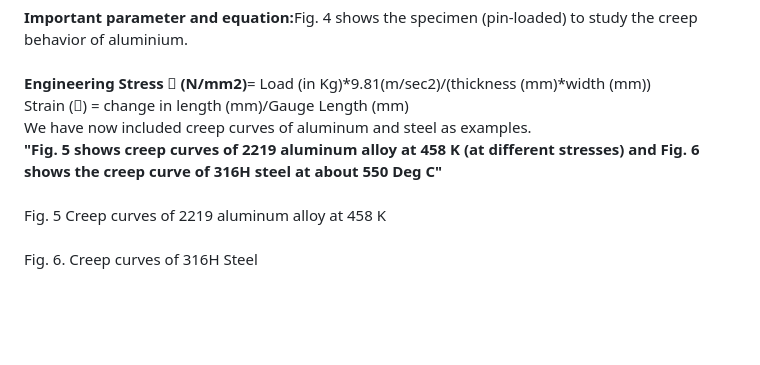
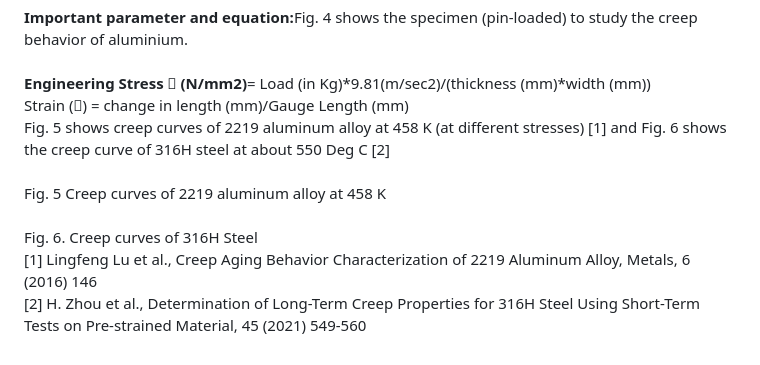
Before and after one commit to virtual-labs/exp-creep-high-temperature-iitk, a Markdown page: experiment/theory.md, the part around the change. GitHub-like rendering; blank space fills up the shorter version.

Commit message:
update experiment

```diff
--- a/experiment/theory.md
+++ b/experiment/theory.md
@@ -21,9 +21,10 @@ As shown in Fig. 3, higher temperatures and stresses reduce the extent of the pr
 <image src="images/image4.png"><br><br>
 <b>Engineering Stress  (N/mm2)</b>= Load (in Kg)*9.81(m/sec2)/(thickness (mm)*width (mm))<br>
 Strain () = change in length (mm)/Gauge Length (mm)<br>
-We have now included creep curves of aluminum and steel as examples.<br>
-<b>"Fig. 5 shows creep curves of 2219 aluminum alloy at 458 K (at different stresses) and Fig. 6 shows the creep curve of 316H steel at about 550 Deg C"</b><br>
+Fig. 5 shows creep curves of 2219 aluminum alloy at 458 K (at different stresses) [1] and Fig. 6 shows the creep curve of 316H steel at about 550 Deg C [2]<br>
 <image src="images\Fig. 5 .png"><br>
 Fig. 5 Creep curves of 2219 aluminum alloy at 458 K <br>
 <image src="images\Fig. 6 .png"><br>
-Fig. 6. Creep curves of 316H Steel
+Fig. 6. Creep curves of 316H Steel<br>
+[1] Lingfeng Lu et al., Creep Aging Behavior Characterization of 2219 Aluminum Alloy, Metals, 6 (2016) 146<br>
+[2] H. Zhou et al., Determination of Long-Term Creep Properties for 316H Steel Using Short-Term Tests on Pre-strained Material, 45 (2021) 549-560
```
